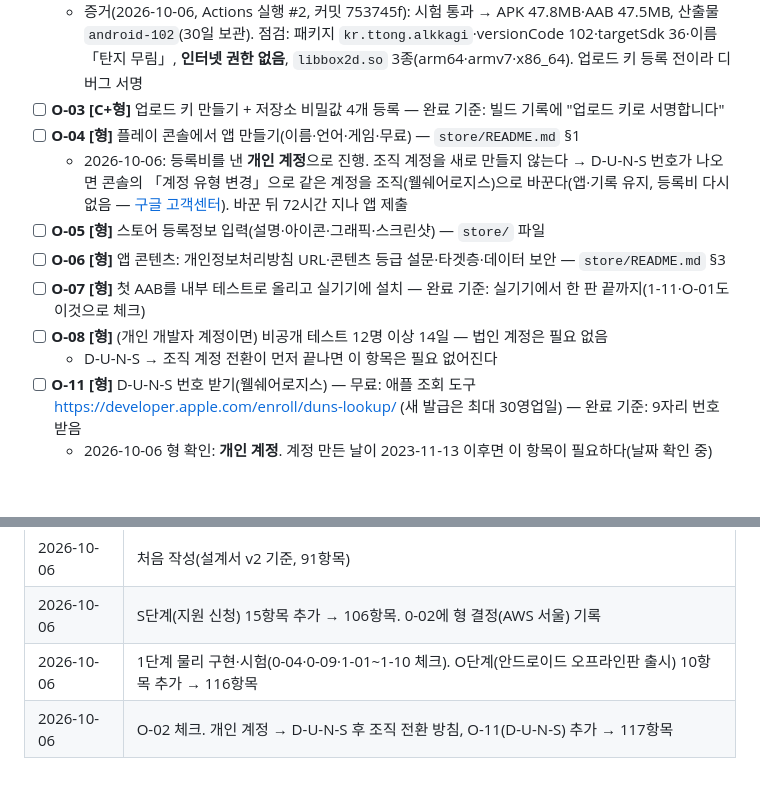
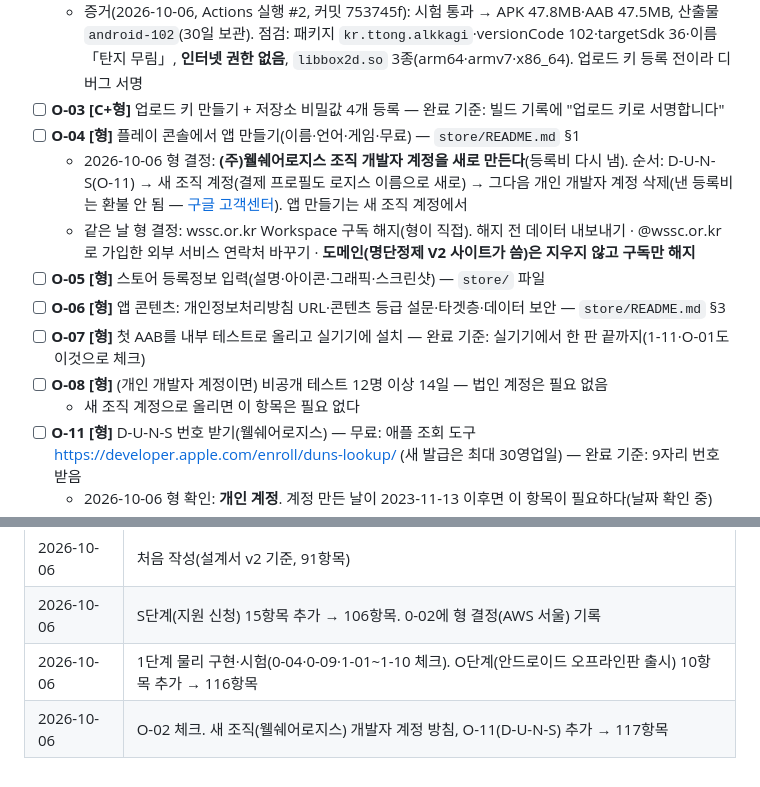
Before and after one commit to ttong627/TTong_alkkagi, a Markdown page: docs/구현_체크리스트.md, 2 parts joined by grey strips. GitHub-like rendering; blank space fills up the shorter version.

Commit message:
docs: 새 조직(웰쉐어로지스) 개발자 계정 방침으로 정정
Co-Authored-By: Claude Opus 5.5 <noreply@anthropic.com>
Claude-Session: https://claude.ai/code/session_011bEh5hdRrY4j6KCGczj6QK

```diff
--- a/docs/구현_체크리스트.md
+++ b/docs/구현_체크리스트.md
@@ -202,12 +202,13 @@
   - 증거(2026-10-06, Actions 실행 #2, 커밋 753745f): 시험 통과 → APK 47.8MB·AAB 47.5MB, 산출물 `android-102`(30일 보관). 점검: 패키지 `kr.ttong.alkkagi`·versionCode 102·targetSdk 36·이름 「탄지 무림」, **인터넷 권한 없음**, `libbox2d.so` 3종(arm64·armv7·x86_64). 업로드 키 등록 전이라 디버그 서명
 - [ ] **O-03 [C+형]** 업로드 키 만들기 + 저장소 비밀값 4개 등록 — 완료 기준: 빌드 기록에 "업로드 키로 서명합니다"
 - [ ] **O-04 [형]** 플레이 콘솔에서 앱 만들기(이름·언어·게임·무료) — `store/README.md` §1
-  - 2026-10-06: 등록비를 낸 **개인 계정**으로 진행. 조직 계정을 새로 만들지 않는다 → D-U-N-S 번호가 나오면 콘솔의 「계정 유형 변경」으로 같은 계정을 조직(웰쉐어로지스)으로 바꾼다(앱·기록 유지, 등록비 다시 없음 — [구글 고객센터](https://support.google.com/googleplay/android-developer/answer/16260648)). 바꾼 뒤 72시간 지나 앱 제출
+  - 2026-10-06 형 결정: **(주)웰쉐어로지스 조직 개발자 계정을 새로 만든다**(등록비 다시 냄). 순서: D-U-N-S(O-11) → 새 조직 계정(결제 프로필도 로지스 이름으로 새로) → 그다음 개인 개발자 계정 삭제(낸 등록비는 환불 안 됨 — [구글 고객센터](https://support.google.com/googleplay/android-developer/answer/9023898)). 앱 만들기는 새 조직 계정에서
+  - 같은 날 형 결정: wssc.or.kr Workspace 구독 해지(형이 직접). 해지 전 데이터 내보내기 · @wssc.or.kr 로 가입한 외부 서비스 연락처 바꾸기 · **도메인(명단정제 V2 사이트가 씀)은 지우지 않고 구독만 해지**
 - [ ] **O-05 [형]** 스토어 등록정보 입력(설명·아이콘·그래픽·스크린샷) — `store/` 파일
 - [ ] **O-06 [형]** 앱 콘텐츠: 개인정보처리방침 URL·콘텐츠 등급 설문·타겟층·데이터 보안 — `store/README.md` §3
 - [ ] **O-07 [형]** 첫 AAB를 내부 테스트로 올리고 실기기에 설치 — 완료 기준: 실기기에서 한 판 끝까지(1-11·O-01도 이것으로 체크)
 - [ ] **O-08 [형]** (개인 개발자 계정이면) 비공개 테스트 12명 이상 14일 — 법인 계정은 필요 없음
-  - D-U-N-S → 조직 계정 전환이 먼저 끝나면 이 항목은 필요 없어진다
+  - 새 조직 계정으로 올리면 이 항목은 필요 없다
 - [ ] **O-11 [형]** D-U-N-S 번호 받기(웰쉐어로지스) — 무료: 애플 조회 도구 https://developer.apple.com/enroll/duns-lookup/ (새 발급은 최대 30영업일) — 완료 기준: 9자리 번호 받음
   - 2026-10-06 형 확인: **개인 계정**. 계정 만든 날이 2023-11-13 이후면 이 항목이 필요하다(날짜 확인 중)
 - [ ] **O-09 [형]** 프로덕션(공개) 출시 신청 → 심사 통과 — 완료 기준: 플레이 스토어에서 검색·설치됨
@@ -222,4 +223,4 @@
 | 2026-10-06 | 처음 작성(설계서 v2 기준, 91항목) |
 | 2026-10-06 | S단계(지원 신청) 15항목 추가 → 106항목. 0-02에 형 결정(AWS 서울) 기록 |
 | 2026-10-06 | 1단계 물리 구현·시험(0-04·0-09·1-01~1-10 체크). O단계(안드로이드 오프라인판 출시) 10항목 추가 → 116항목 |
-| 2026-10-06 | O-02 체크. 개인 계정 → D-U-N-S 후 조직 전환 방침, O-11(D-U-N-S) 추가 → 117항목 |
+| 2026-10-06 | O-02 체크. 새 조직(웰쉐어로지스) 개발자 계정 방침, O-11(D-U-N-S) 추가 → 117항목 |
```
